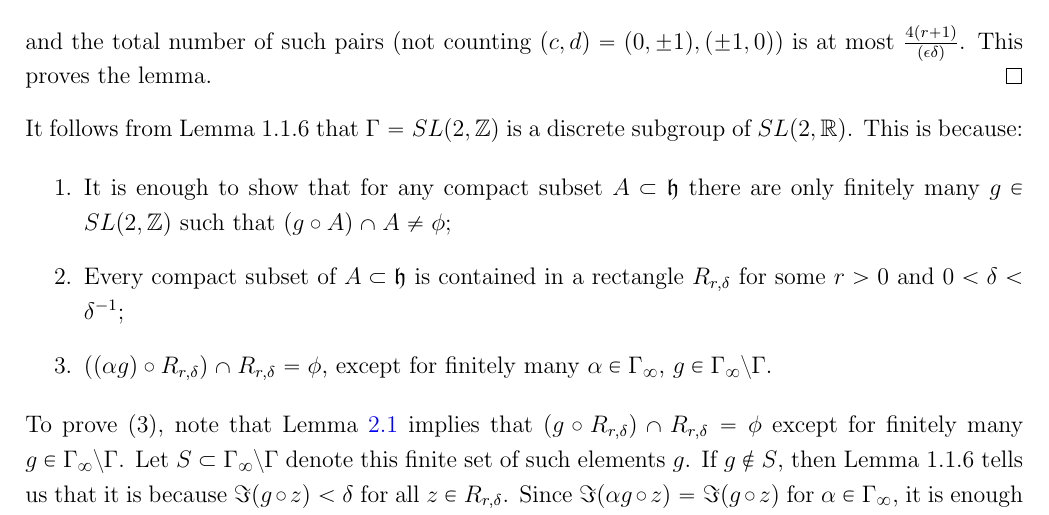
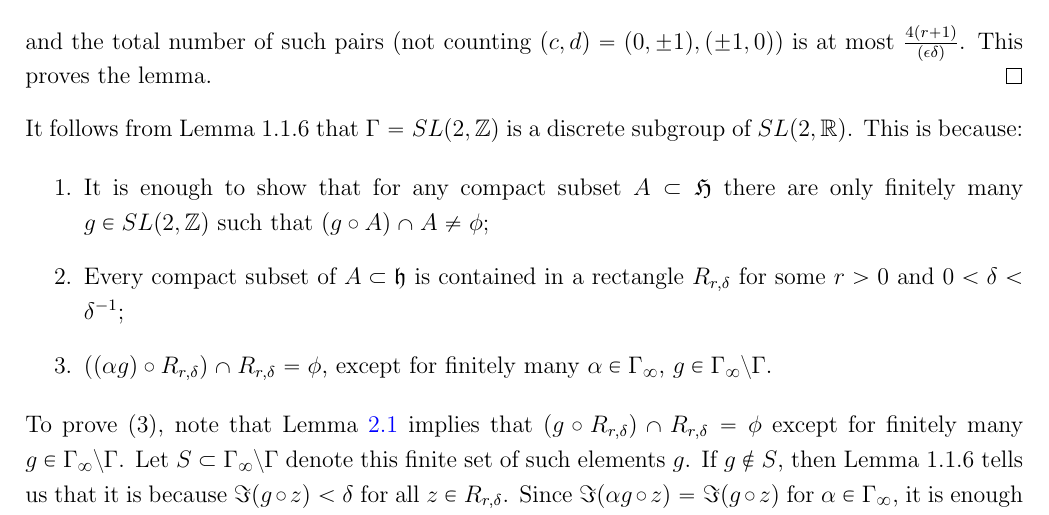
Before and after one commit to npminhtri/texweb, a LaTeX document (Theorem.tex): part of page 3 of 3, cut so that both start at the same text. Compiled offline with pdfLaTeX.

Commit message:
fix minor, remember to change the wording

```diff
--- a/Theorem.tex
+++ b/Theorem.tex
@@ -164,7 +164,7 @@ stability group of $\infty$ in $\mathfrak{H}$.
 It follows from Lemma 1.1.6 that $\Gamma = SL(2, \mathbb{Z})$ is a discrete subgroup of $SL(2, \mathbb{R})$. This is because:
 
 \begin{enumerate}
-  \item It is enough to show that for any compact subset $A \subset \mathfrak{h}$ there are only finitely many $g \in SL(2, \mathbb{Z})$ such that $(g \circ A) \cap A \neq \phi$;
+  \item It is enough to show that for any compact subset $A \subset \mathfrak{H}$ there are only finitely many $g \in SL(2, \mathbb{Z})$ such that $(g \circ A) \cap A \neq \phi$;
 
   \item Every compact subset of $A \subset \mathfrak{h}$ is contained in a rectangle $R_{r,\delta}$ for some $r > 0$ and $0 < \delta < \delta^{-1}$;
 
```
Also changed, not shown: PDF/Theorem.pdf (deleted), 7 other files.
